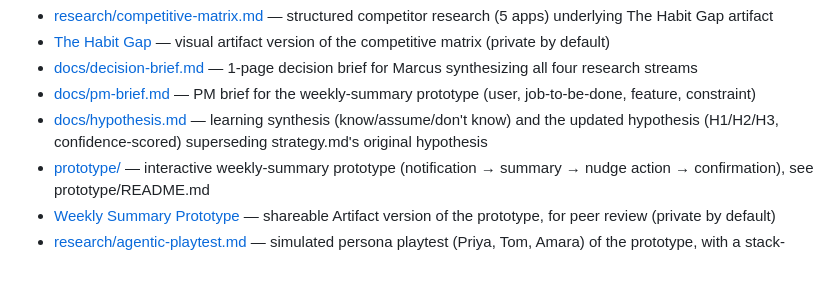
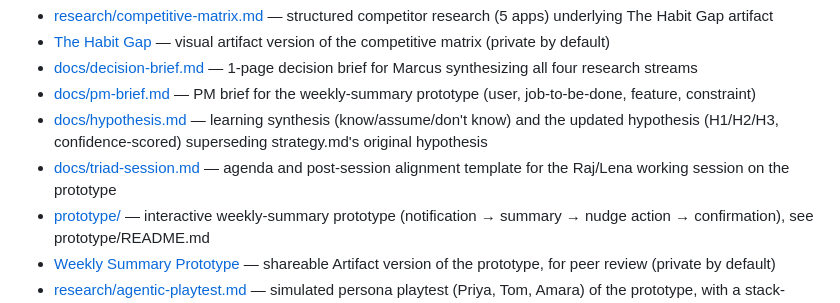
Before and after one commit to askeladden00/nudge-engage-v2, a Markdown page: CLAUDE.md, the part around the change. Drawn GitHub-style; blank space fills up the shorter version.

```diff
--- a/CLAUDE.md
+++ b/CLAUDE.md
@@ -29,6 +29,7 @@ I report to Marcus, Head of Product.
 - [docs/decision-brief.md](docs/decision-brief.md) — 1-page decision brief for Marcus synthesizing all four research streams
 - [docs/pm-brief.md](docs/pm-brief.md) — PM brief for the weekly-summary prototype (user, job-to-be-done, feature, constraint)
 - [docs/hypothesis.md](docs/hypothesis.md) — learning synthesis (know/assume/don't know) and the updated hypothesis (H1/H2/H3, confidence-scored) superseding strategy.md's original hypothesis
+- [docs/triad-session.md](docs/triad-session.md) — agenda and post-session alignment template for the Raj/Lena working session on the prototype
 - [prototype/](prototype/) — interactive weekly-summary prototype (notification → summary → nudge action → confirmation), see prototype/README.md
 - [Weekly Summary Prototype](https://claude.ai/code/artifact/d22034e8-634f-4012-a375-4270786bd1e2) — shareable Artifact version of the prototype, for peer review (private by default)
 - [research/agentic-playtest.md](research/agentic-playtest.md) — simulated persona playtest (Priya, Tom, Amara) of the prototype, with a stack-ranked backlog
```
Also changed, not shown: change_log.md (+5 -0 lines), docs/triad-session.md (added, +70 -0 lines).
